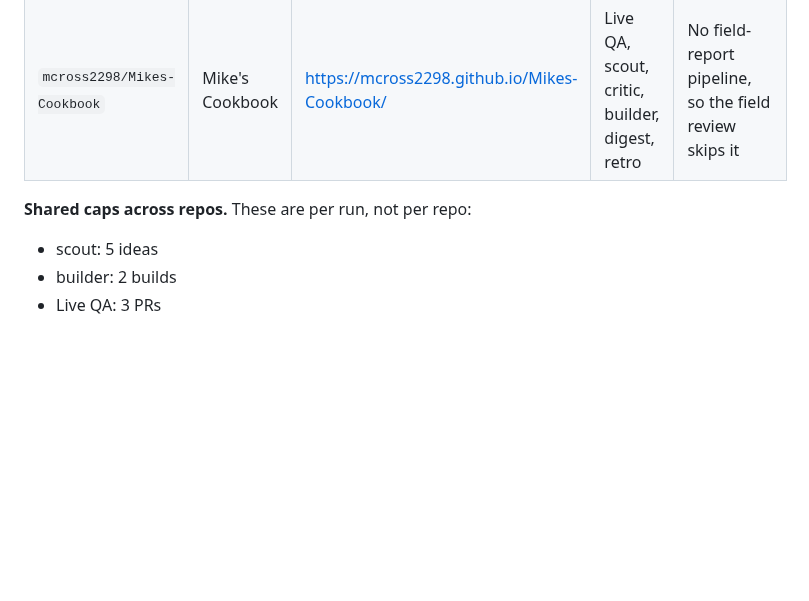
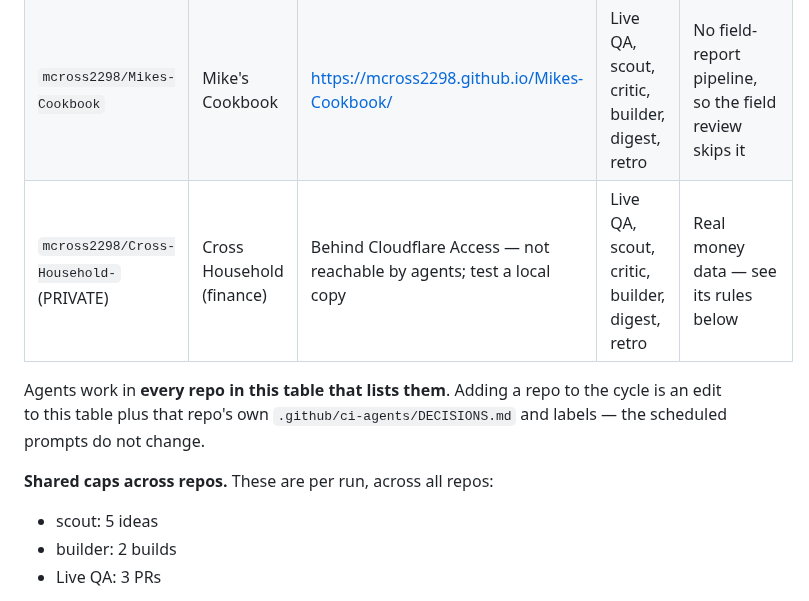
Before and after one commit to mcross2298/4-Weeks-to-Open-, a Markdown page: .github/ci-agents/README.md, the part around one of its changes. Drawn GitHub-style; blank space fills up the shorter version.

```diff
--- a/.github/ci-agents/README.md
+++ b/.github/ci-agents/README.md
@@ -18,8 +18,14 @@ repo they are working in.
 |---|---|---|---|---|
 | `mcross2298/4-Weeks-to-Open-` | MC Training | https://mcross2298.github.io/4-Weeks-to-Open-/ | All | Field reports, crash types, Supabase aggregates |
 | `mcross2298/Mikes-Cookbook` | Mike's Cookbook | https://mcross2298.github.io/Mikes-Cookbook/ | Live QA, scout, critic, builder, digest, retro | No field-report pipeline, so the field review skips it |
+| `mcross2298/Cross-Household-` (PRIVATE) | Cross Household (finance) | Behind Cloudflare Access — not reachable by agents; test a local copy | Live QA, scout, critic, builder, digest, retro | Real money data — see its rules below |
 
-**Shared caps across repos.** These are per run, not per repo:
+Agents work in **every repo in this table that lists them**. Adding a repo
+to the cycle is an edit to this table plus that repo's own
+`.github/ci-agents/DECISIONS.md` and labels — the scheduled prompts do not
+change.
+
+**Shared caps across repos.** These are per run, across all repos:
 - scout: 5 ideas
 - builder: 2 builds
 - Live QA: 3 PRs
```
Also changed, not shown: other parts of .github/ci-agents/README.md (+40 -0 lines).
